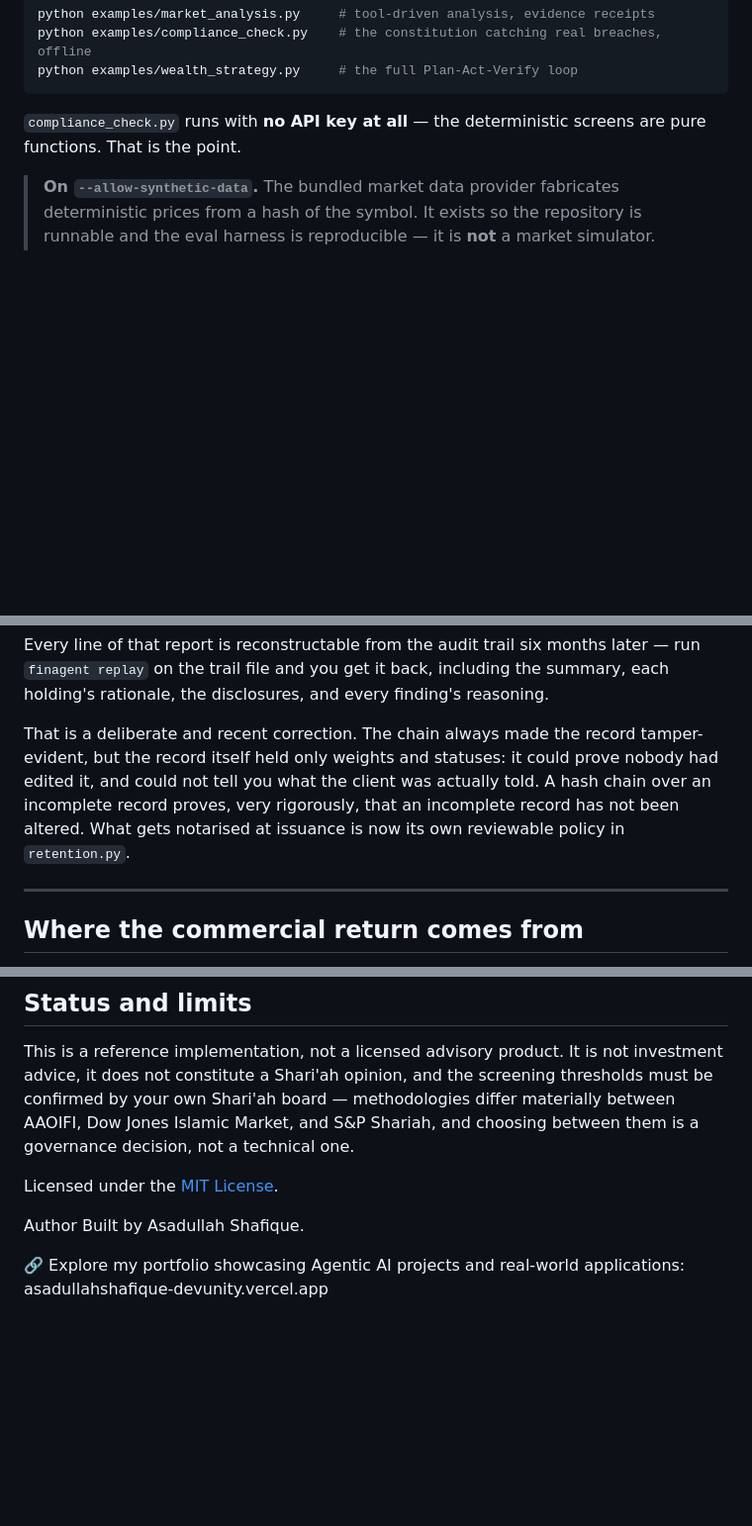
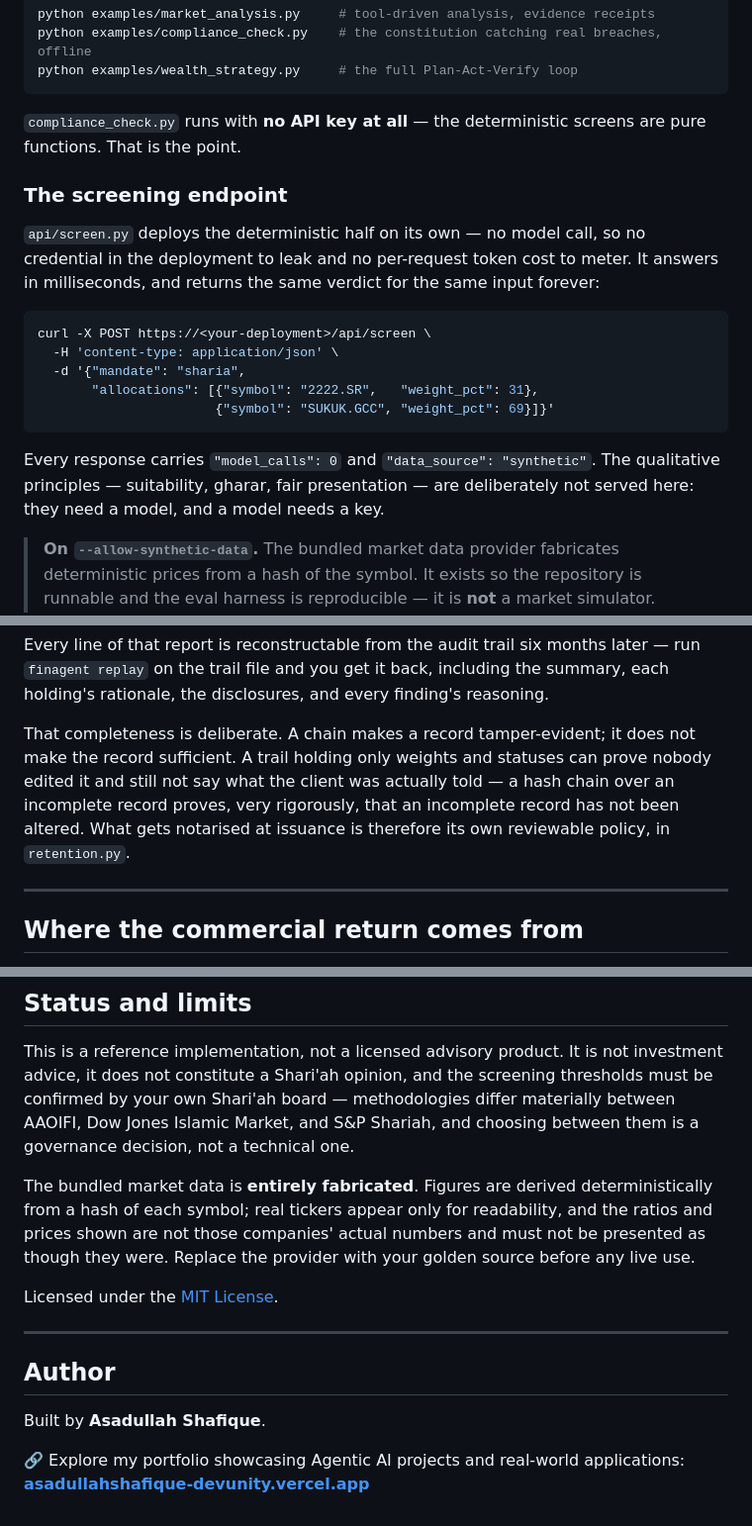
Before and after one commit to asadullah48/finagent-nexus, a Markdown page: README.md, 3 parts joined by grey strips. Shown at 99% size. Rendered like a GitHub page; blank space fills up the shorter version.

Commit message:
docs: surface the screening endpoint, match the Arabic caveat, credit the author
The README described `api/screen.py` only as one line in the file-tree
listing, though it is the repository's one publicly reachable surface and
has its own test file. It now carries a runnable curl example and states
the contract it actually returns: no model call, no credential, and a
`data_source` that admits the reference figures are fabricated.

"Status and limits" was also materially weaker in English than in
README.ar.md, which says outright that the market data is entirely
fabricated and that real tickers appear for readability only. A caveat
that holds in one language and not the other is a defect, so the two now
say the same thing.

Adds an Author section with a portfolio link, and drops the changelog
voice from the retention paragraph — "a deliberate and recent correction"
dates itself, and the principle stands without it.

Co-Authored-By: Claude Opus 5 <noreply@anthropic.com>
Claude-Session: https://claude.ai/code/session_019bdSxUHkMnpduVoRjz9Dmh

````diff
--- a/README.md
+++ b/README.md
@@ -102,6 +102,24 @@ python examples/wealth_strategy.py     # the full Plan-Act-Verify loop
 
 `compliance_check.py` runs with **no API key at all** — the deterministic screens are pure functions. That is the point.
 
+### The screening endpoint
+
+`api/screen.py` deploys the deterministic half on its own — no model call, so no credential in the
+deployment to leak and no per-request token cost to meter. It answers in milliseconds, and returns
+the same verdict for the same input forever:
+
+```bash
+curl -X POST https://<your-deployment>/api/screen \
+  -H 'content-type: application/json' \
+  -d '{"mandate": "sharia",
+       "allocations": [{"symbol": "2222.SR",   "weight_pct": 31},
+                       {"symbol": "SUKUK.GCC", "weight_pct": 69}]}'
+```
+
+Every response carries `"model_calls": 0` and `"data_source": "synthetic"`. The qualitative
+principles — suitability, gharar, fair presentation — are deliberately not served here: they need a
+model, and a model needs a key.
+
 > **On `--allow-synthetic-data`.** The bundled market data provider fabricates deterministic prices from a hash of the symbol. It exists so the repository is runnable and the eval harness is reproducible — it is **not** a market simulator. Synthetic data is therefore opt-in and never inherited from a default: a runner constructed without a real `MarketDataProvider` raises rather than quietly falling back. Forgetting to inject a provider would otherwise be indistinguishable from a working deployment, since every other control still passes and the audit trail would faithfully notarise a recommendation built on invented data.
 
 ---
@@ -133,11 +151,11 @@ Every line of that report is reconstructable from the audit trail six months lat
 `finagent replay` on the trail file and you get it back, including the summary, each holding's
 rationale, the disclosures, and every finding's reasoning.
 
-That is a deliberate and recent correction. The chain always made the record tamper-evident, but
-the record itself held only weights and statuses: it could prove nobody had edited it, and could
-not tell you what the client was actually told. A hash chain over an incomplete record proves,
-very rigorously, that an incomplete record has not been altered. What gets notarised at issuance
-is now its own reviewable policy in `retention.py`.
+That completeness is deliberate. A chain makes a record tamper-evident; it does not make the
+record sufficient. A trail holding only weights and statuses can prove nobody edited it and still
+not say what the client was actually told — a hash chain over an incomplete record proves, very
+rigorously, that an incomplete record has not been altered. What gets notarised at issuance is
+therefore its own reviewable policy, in `retention.py`.
 
 ---
 
@@ -213,9 +231,18 @@ running the screens anyway.
 
 This is a reference implementation, not a licensed advisory product. It is not investment advice, it does not constitute a Shari'ah opinion, and the screening thresholds must be confirmed by your own Shari'ah board — methodologies differ materially between AAOIFI, Dow Jones Islamic Market, and S&P Shariah, and choosing between them is a governance decision, not a technical one.
 
+The bundled market data is **entirely fabricated**. Figures are derived deterministically from a
+hash of each symbol; real tickers appear only for readability, and the ratios and prices shown are
+not those companies' actual numbers and must not be presented as though they were. Replace the
+provider with your golden source before any live use.
+
 Licensed under the [MIT License](LICENSE).
 
-Author
-Built by Asadullah Shafique.
+---
 
-🔗 Explore my portfolio showcasing Agentic AI projects and real-world applications: asadullahshafique-devunity.vercel.app
+## Author
+
+Built by **Asadullah Shafique**.
+
+🔗 Explore my portfolio showcasing Agentic AI projects and real-world applications:
+**[asadullahshafique-devunity.vercel.app](https://asadullahshafique-devunity.vercel.app)**
````
